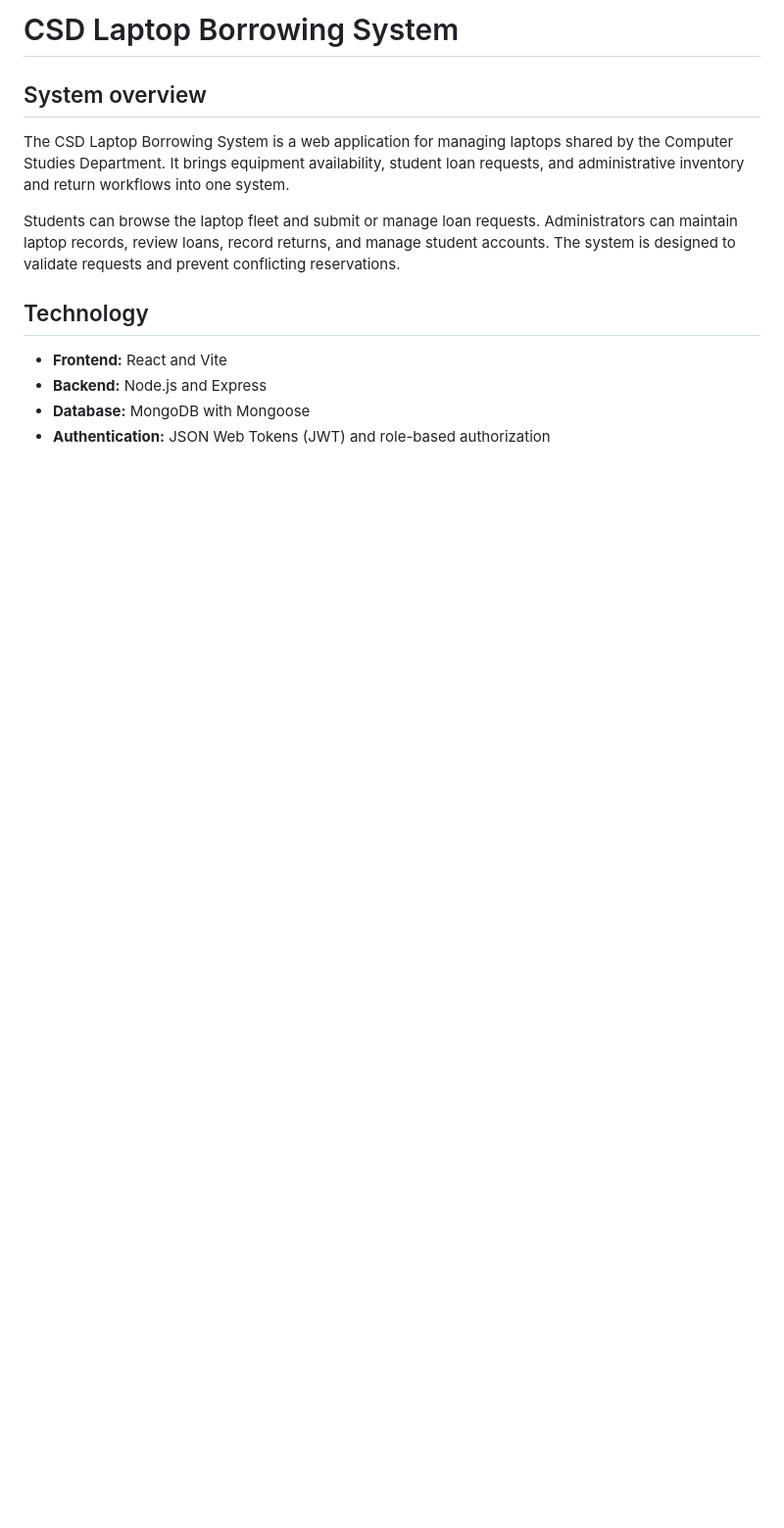
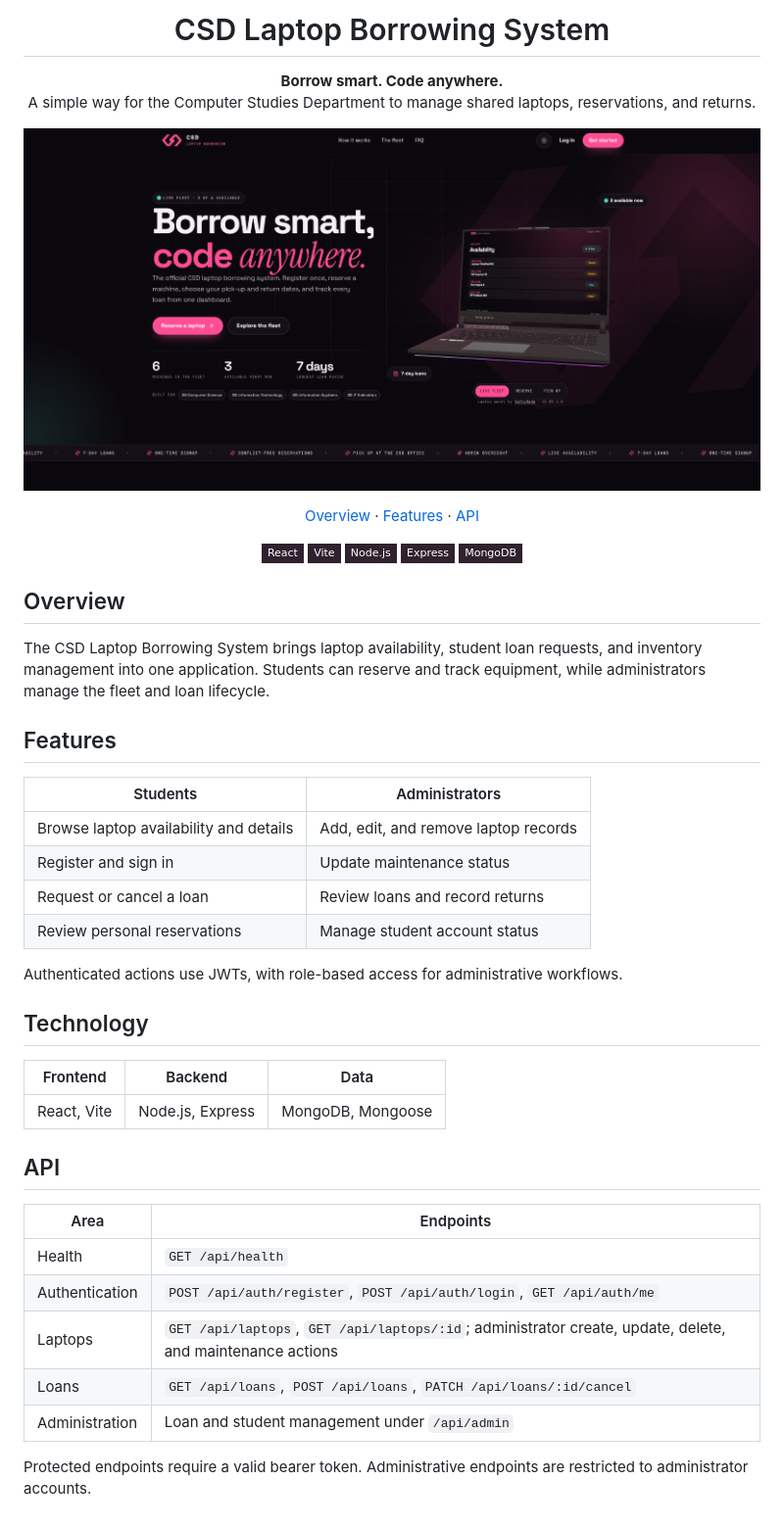
Before and after one commit to graymm-drxiee/NO-EXAM-PLS, a Markdown page: README.md, the part around the change. Shown at 98% size. GitHub-like rendering; pictures changed too: csd-laptop-borrowing.png (added); badges without logos; blank space fills up the shorter version.

Commit message:
Redesign README and add project screenshot

```diff
--- a/README.md
+++ b/README.md
@@ -1,20 +1,51 @@
-# CSD Laptop Borrowing System
+<div align="center">
+  <h1>CSD Laptop Borrowing System</h1>
+  <p><strong>Borrow smart. Code anywhere.</strong><br>
+  A simple way for the Computer Studies Department to manage shared laptops, reservations, and returns.</p>
+  <p><img src="csd-laptop-borrowing.png" alt="CSD Laptop Borrowing System landing page" width="100%"></p>
+  <p>
+    <a href="#overview">Overview</a> ·
+    <a href="#features">Features</a> ·
+    <a href="#api">API</a>
+  </p>
+  <p>
+    <img alt="React" src="https://img.shields.io/badge/React-30212F?style=flat-square&logo=react&logoColor=61DAFB">
+    <img alt="Vite" src="https://img.shields.io/badge/Vite-30212F?style=flat-square&logo=vite&logoColor=BB8AFF">
+    <img alt="Node.js" src="https://img.shields.io/badge/Node.js-30212F?style=flat-square&logo=nodedotjs&logoColor=83CD29">
+    <img alt="Express" src="https://img.shields.io/badge/Express-30212F?style=flat-square&logo=express&logoColor=FFFFFF">
+    <img alt="MongoDB" src="https://img.shields.io/badge/MongoDB-30212F?style=flat-square&logo=mongodb&logoColor=47A248">
+  </p>
+</div>
 
-## System overview
+## Overview
 
-The CSD Laptop Borrowing System is a web application for managing laptops
-shared by the Computer Studies Department. It brings equipment availability,
-student loan requests, and administrative inventory and return workflows into
-one system.
+The CSD Laptop Borrowing System brings laptop availability, student loan requests, and inventory management into one application. Students can reserve and track equipment, while administrators manage the fleet and loan lifecycle.
 
-Students can browse the laptop fleet and submit or manage loan requests.
-Administrators can maintain laptop records, review loans, record returns, and
-manage student accounts. The system is designed to validate requests and
-prevent conflicting reservations.
+## Features
+
+| Students | Administrators |
+| --- | --- |
+| Browse laptop availability and details | Add, edit, and remove laptop records |
+| Register and sign in | Update maintenance status |
+| Request or cancel a loan | Review loans and record returns |
+| Review personal reservations | Manage student account status |
+
+Authenticated actions use JWTs, with role-based access for administrative workflows.
 
 ## Technology
 
-- **Frontend:** React and Vite
-- **Backend:** Node.js and Express
-- **Database:** MongoDB with Mongoose
-- **Authentication:** JSON Web Tokens (JWT) and role-based authorization
+| Frontend | Backend | Data |
+| --- | --- | --- |
+| React, Vite | Node.js, Express | MongoDB, Mongoose |
+
+## API
+
+| Area | Endpoints |
+| --- | --- |
+| Health | `GET /api/health` |
+| Authentication | `POST /api/auth/register`, `POST /api/auth/login`, `GET /api/auth/me` |
+| Laptops | `GET /api/laptops`, `GET /api/laptops/:id`; administrator create, update, delete, and maintenance actions |
+| Loans | `GET /api/loans`, `POST /api/loans`, `PATCH /api/loans/:id/cancel` |
+| Administration | Loan and student management under `/api/admin` |
+
+Protected endpoints require a valid bearer token. Administrative endpoints are restricted to administrator accounts.
```
